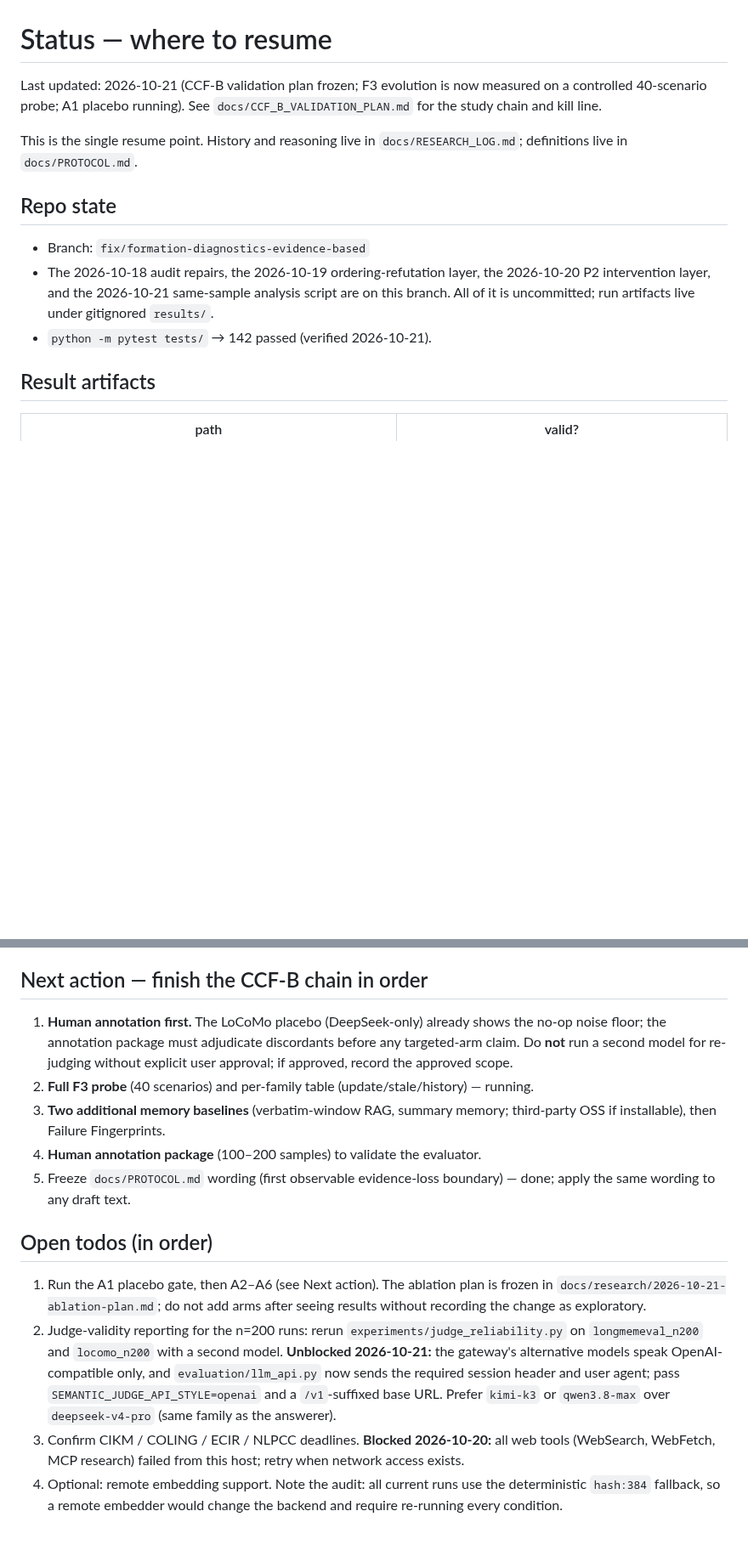
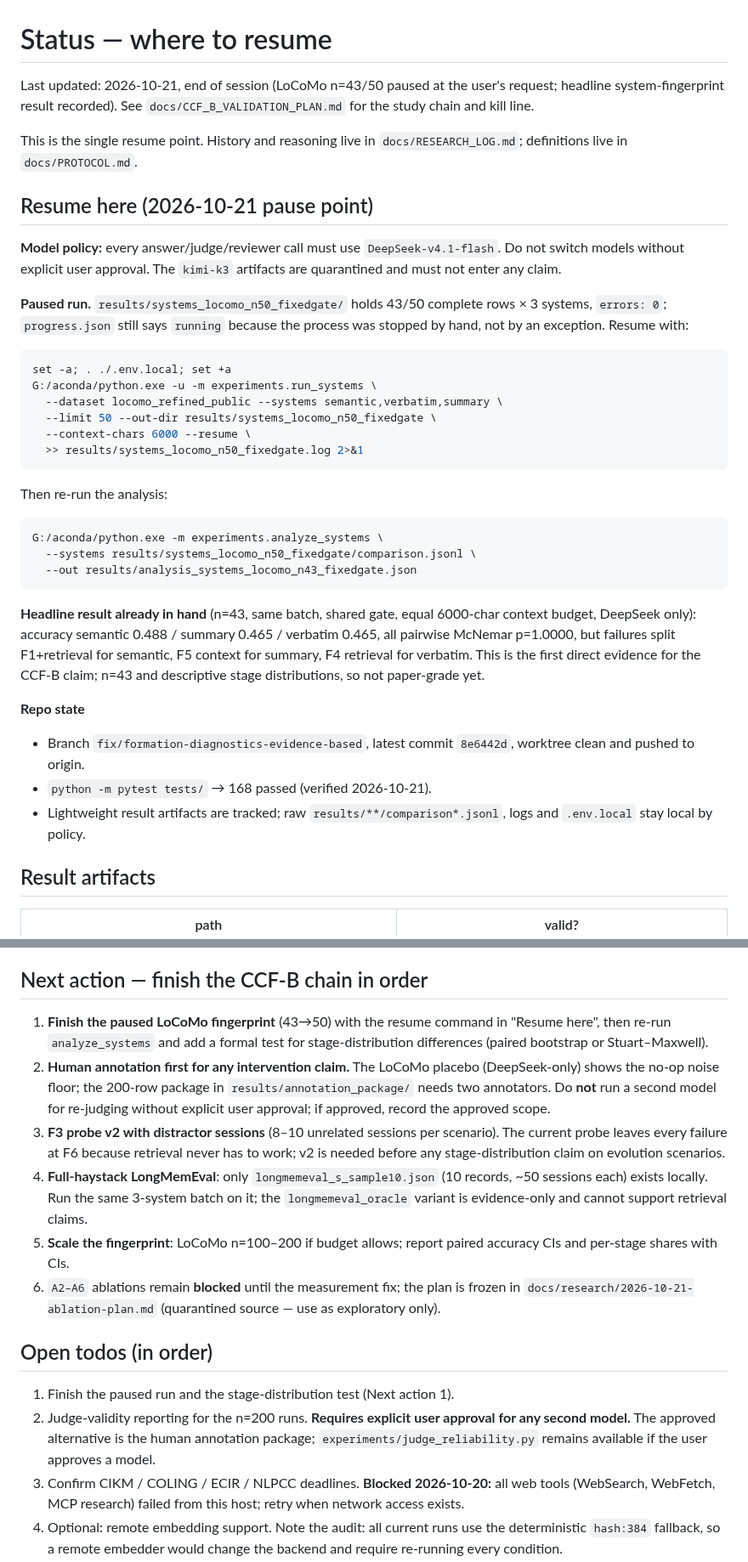
Before and after one commit to njuer-bin/memory-failure-attribution, a Markdown page: docs/STATUS.md, 2 parts joined by grey strips. Shown at 85% size. Rendered like a GitHub page; blank space fills up the shorter version.

Commit message:
docs: record the 2026-10-21 pause point and resume commands

````diff
--- a/docs/STATUS.md
+++ b/docs/STATUS.md
@@ -1,20 +1,53 @@
 # Status — where to resume
 
-Last updated: 2026-10-21 (CCF-B validation plan frozen; F3 evolution is now
-measured on a controlled 40-scenario probe; A1 placebo running). See
+Last updated: 2026-10-21, end of session (LoCoMo n=43/50 paused at the user's
+request; headline system-fingerprint result recorded). See
 `docs/CCF_B_VALIDATION_PLAN.md` for the study chain and kill line.
 
 This is the single resume point. History and reasoning live in
 `docs/RESEARCH_LOG.md`; definitions live in `docs/PROTOCOL.md`.
 
-## Repo state
+## Resume here (2026-10-21 pause point)
 
-- Branch: `fix/formation-diagnostics-evidence-based`
-- The 2026-10-18 audit repairs, the 2026-10-19 ordering-refutation layer, the
-  2026-10-20 P2 intervention layer, and the 2026-10-21 same-sample analysis
-  script are on this branch. All of it is uncommitted; run artifacts live under
-  gitignored `results/`.
-- `python -m pytest tests/` → 142 passed (verified 2026-10-21).
+**Model policy:** every answer/judge/reviewer call must use
+`DeepSeek-v4.1-flash`. Do not switch models without explicit user approval.
+The `kimi-k3` artifacts are quarantined and must not enter any claim.
+
+**Paused run.** `results/systems_locomo_n50_fixedgate/` holds 43/50 complete
+rows × 3 systems, `errors: 0`; `progress.json` still says `running` because the
+process was stopped by hand, not by an exception. Resume with:
+
+```bash
+set -a; . ./.env.local; set +a
+G:/aconda/python.exe -u -m experiments.run_systems \
+  --dataset locomo_refined_public --systems semantic,verbatim,summary \
+  --limit 50 --out-dir results/systems_locomo_n50_fixedgate \
+  --context-chars 6000 --resume \
+  >> results/systems_locomo_n50_fixedgate.log 2>&1
+```
+
+Then re-run the analysis:
+
+```bash
+G:/aconda/python.exe -m experiments.analyze_systems \
+  --systems results/systems_locomo_n50_fixedgate/comparison.jsonl \
+  --out results/analysis_systems_locomo_n43_fixedgate.json
+```
+
+**Headline result already in hand** (n=43, same batch, shared gate, equal
+6000-char context budget, DeepSeek only): accuracy semantic 0.488 / summary
+0.465 / verbatim 0.465, all pairwise McNemar p=1.0000, but failures split
+F1+retrieval for semantic, F5 context for summary, F4 retrieval for verbatim.
+This is the first direct evidence for the CCF-B claim; n=43 and descriptive
+stage distributions, so not paper-grade yet.
+
+**Repo state**
+
+- Branch `fix/formation-diagnostics-evidence-based`, latest commit `8e6442d`,
+  worktree clean and pushed to origin.
+- `python -m pytest tests/` → 168 passed (verified 2026-10-21).
+- Lightweight result artifacts are tracked; raw `results/**/comparison*.jsonl`,
+  logs and `.env.local` stay local by policy.
 
 ## Result artifacts
 
@@ -598,31 +631,35 @@ Three findings that shape the paper:
 
 ## Next action — finish the CCF-B chain in order
 
-1. **Human annotation first.** The LoCoMo placebo (DeepSeek-only) already shows
-   the no-op noise floor; the annotation package must adjudicate discordants
-   before any targeted-arm claim. Do **not** run a second model for re-judging
-   without explicit user approval; if approved, record the approved scope.
-2. **Full F3 probe** (40 scenarios) and per-family table (update/stale/history)
-   — running.
-3. **Two additional memory baselines** (verbatim-window RAG, summary memory;
-   third-party OSS if installable), then Failure Fingerprints.
-4. **Human annotation package** (100–200 samples) to validate the evaluator.
-5. Freeze `docs/PROTOCOL.md` wording (first observable evidence-loss boundary)
-   — done; apply the same wording to any draft text.
+1. **Finish the paused LoCoMo fingerprint** (43→50) with the resume command in
+   "Resume here", then re-run `analyze_systems` and add a formal test for
+   stage-distribution differences (paired bootstrap or Stuart–Maxwell).
+2. **Human annotation first for any intervention claim.** The LoCoMo placebo
+   (DeepSeek-only) shows the no-op noise floor; the 200-row package in
+   `results/annotation_package/` needs two annotators. Do **not** run a second
+   model for re-judging without explicit user approval; if approved, record the
+   approved scope.
+3. **F3 probe v2 with distractor sessions** (8–10 unrelated sessions per
+   scenario). The current probe leaves every failure at F6 because retrieval
+   never has to work; v2 is needed before any stage-distribution claim on
+   evolution scenarios.
+4. **Full-haystack LongMemEval**: only `longmemeval_s_sample10.json` (10 records,
+   ~50 sessions each) exists locally. Run the same 3-system batch on it; the
+   `longmemeval_oracle` variant is evidence-only and cannot support retrieval
+   claims.
+5. **Scale the fingerprint**: LoCoMo n=100–200 if budget allows; report paired
+   accuracy CIs and per-stage shares with CIs.
+6. `A2–A6` ablations remain **blocked** until the measurement fix; the plan is
+   frozen in `docs/research/2026-10-21-ablation-plan.md` (quarantined source —
+   use as exploratory only).
 
 ## Open todos (in order)
 
-1. Run the A1 placebo gate, then A2–A6 (see Next action). The ablation plan is
-   frozen in `docs/research/2026-10-21-ablation-plan.md`; do not add arms
-   after seeing results without recording the change as exploratory.
-2. Judge-validity reporting for the n=200 runs: rerun
-   `experiments/judge_reliability.py` on `longmemeval_n200` and
-   `locomo_n200` with a second model. **Unblocked 2026-10-21:** the gateway's
-   alternative models speak OpenAI-compatible only, and `evaluation/llm_api.py`
-   now sends the required session header and user agent; pass
-   `SEMANTIC_JUDGE_API_STYLE=openai` and a `/v1`-suffixed base URL. Prefer
-   `kimi-k3` or `qwen3.8-max` over `deepseek-v4-pro` (same family as the
-   answerer).
+1. Finish the paused run and the stage-distribution test (Next action 1).
+2. Judge-validity reporting for the n=200 runs. **Requires explicit user
+   approval for any second model.** The approved alternative is the human
+   annotation package; `experiments/judge_reliability.py` remains available if
+   the user approves a model.
 3. Confirm CIKM / COLING / ECIR / NLPCC deadlines. **Blocked 2026-10-20:** all
    web tools (WebSearch, WebFetch, MCP research) failed from this host; retry
    when network access exists.
````
